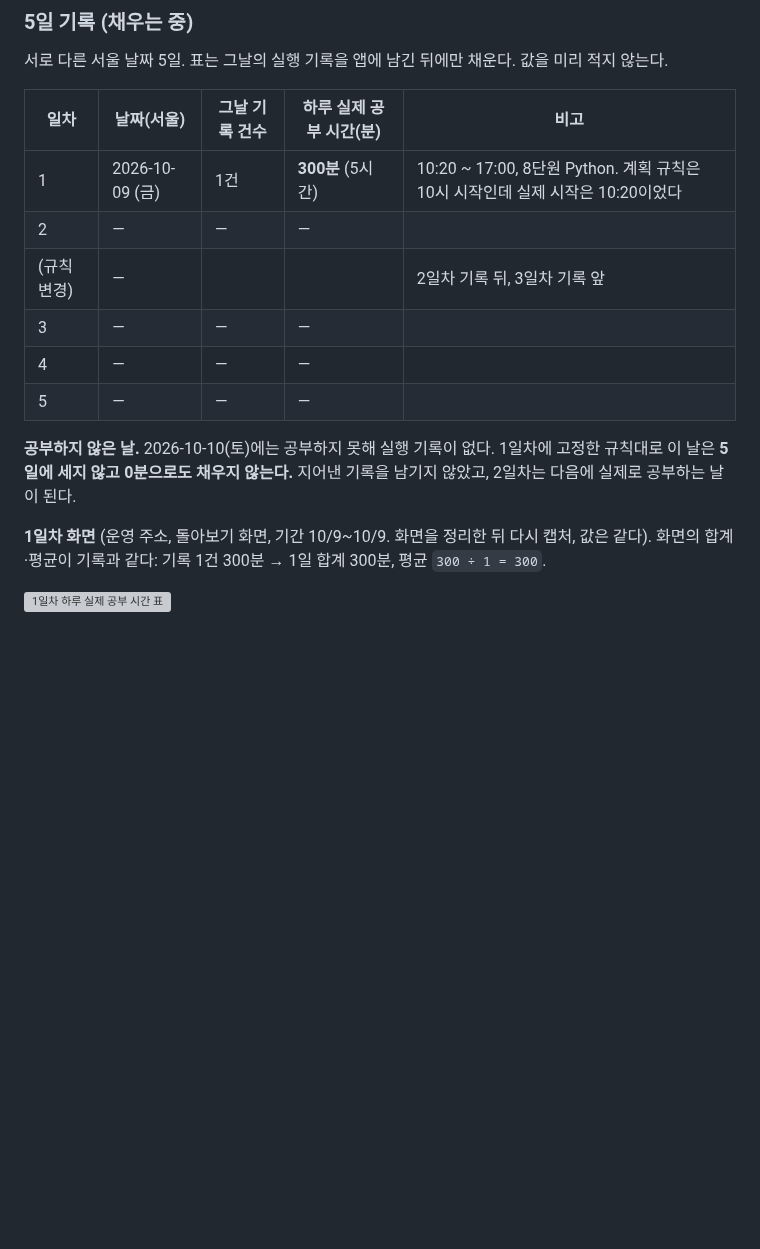
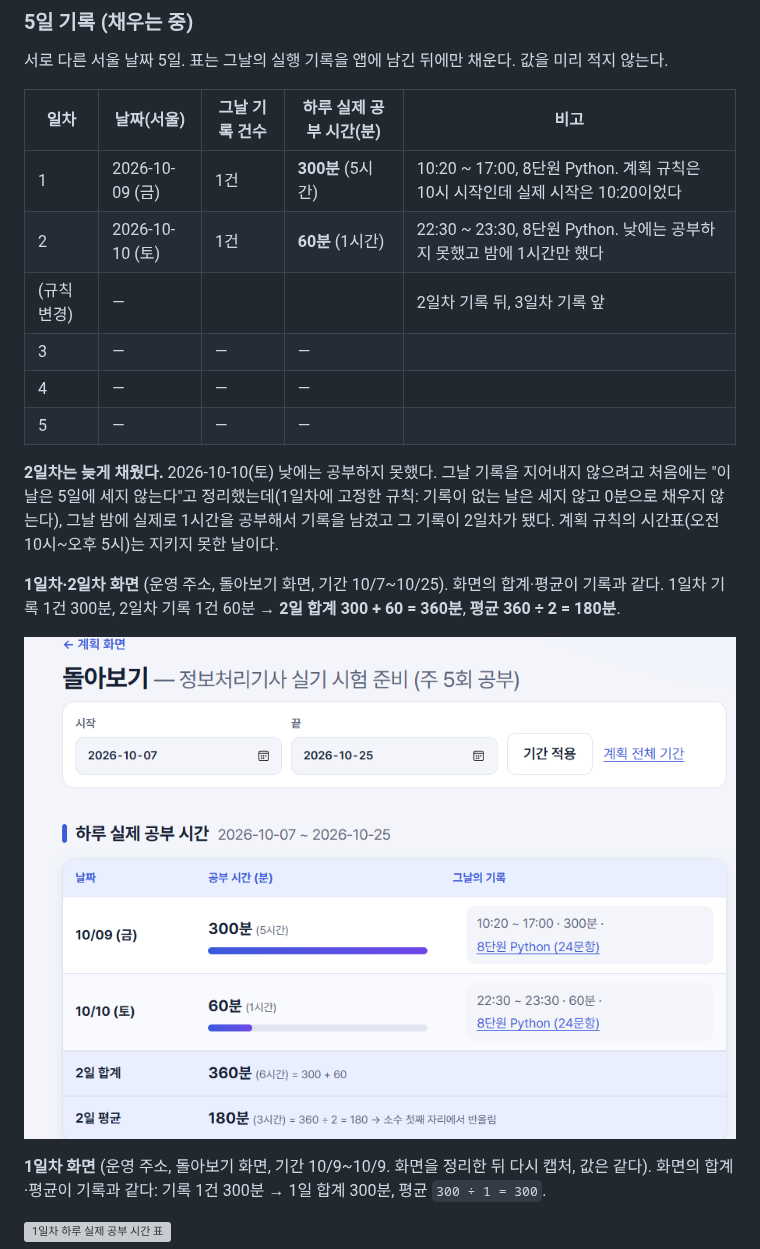
Before and after one commit to terran1234/plan-do-see-06, a Markdown page: README.md, the part around the change. Rendered like a GitHub page; pictures changed too: docs/v3/05-2-day2-daily-table.png (added); blank space fills up the shorter version; grey boxes are pictures that could not be loaded.

Commit message:
카드 5: 2일차(10/10) 기록 60분, 합계 360분·평균 180분
Co-Authored-By: Claude Sonnet 5.5 <noreply@anthropic.com>

```diff
--- a/README.md
+++ b/README.md
@@ -562,13 +562,17 @@ DB 접근에는 `service_role` 키를 쓰기 때문에 DB의 행 보안(RLS)이
 | 일차 | 날짜(서울) | 그날 기록 건수 | 하루 실제 공부 시간(분) | 비고 |
 |---|---|---|---|---|
 | 1 | 2026-10-09 (금) | 1건 | **300분** (5시간) | 10:20 ~ 17:00, 8단원 Python. 계획 규칙은 10시 시작인데 실제 시작은 10:20이었다 |
-| 2 | — | — | — | |
+| 2 | 2026-10-10 (토) | 1건 | **60분** (1시간) | 22:30 ~ 23:30, 8단원 Python. 낮에는 공부하지 못했고 밤에 1시간만 했다 |
 | (규칙 변경) | — | | | 2일차 기록 뒤, 3일차 기록 앞 |
 | 3 | — | — | — | |
 | 4 | — | — | — | |
 | 5 | — | — | — | |
 
-**공부하지 않은 날.** 2026-10-10(토)에는 공부하지 못해 실행 기록이 없다. 1일차에 고정한 규칙대로 이 날은 **5일에 세지 않고 0분으로도 채우지 않는다.** 지어낸 기록을 남기지 않았고, 2일차는 다음에 실제로 공부하는 날이 된다.
+**2일차는 늦게 채웠다.** 2026-10-10(토) 낮에는 공부하지 못했다. 그날 기록을 지어내지 않으려고 처음에는 "이 날은 5일에 세지 않는다"고 정리했는데(1일차에 고정한 규칙: 기록이 없는 날은 세지 않고 0분으로 채우지 않는다), 그날 밤에 실제로 1시간을 공부해서 기록을 남겼고 그 기록이 2일차가 됐다. 계획 규칙의 시간표(오전 10시~오후 5시)는 지키지 못한 날이다.
+
+**1일차·2일차 화면** (운영 주소, 돌아보기 화면, 기간 10/7~10/25). 화면의 합계·평균이 기록과 같다. 1일차 기록 1건 300분, 2일차 기록 1건 60분 → **2일 합계 300 + 60 = 360분**, **평균 360 ÷ 2 = 180분**.
+
+![2일차까지의 하루 실제 공부 시간 표](docs/v3/05-2-day2-daily-table.png)
 
 **1일차 화면** (운영 주소, 돌아보기 화면, 기간 10/9~10/9. 화면을 정리한 뒤 다시 캡처, 값은 같다). 화면의 합계·평균이 기록과 같다: 기록 1건 300분 → 1일 합계 300분, 평균 `300 ÷ 1 = 300`.
 
```
